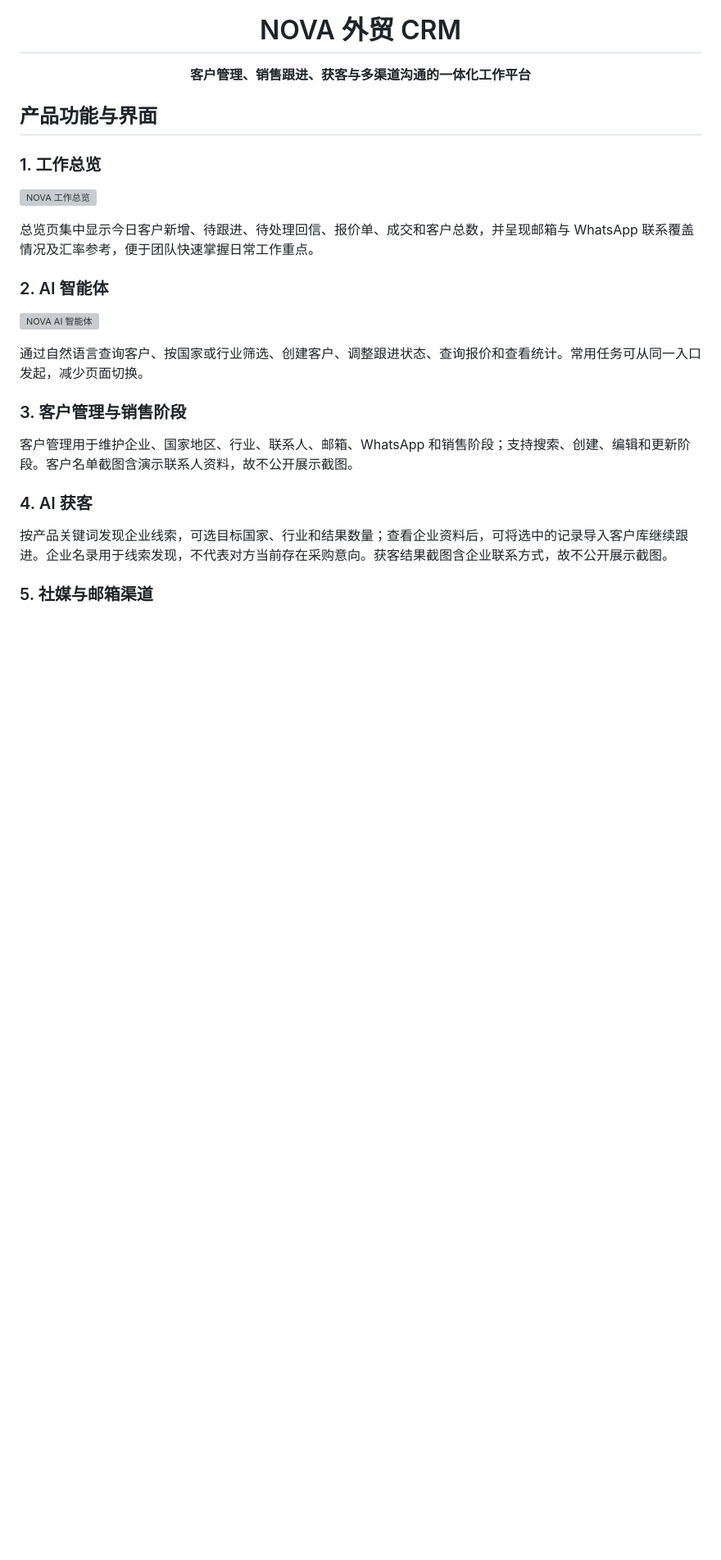
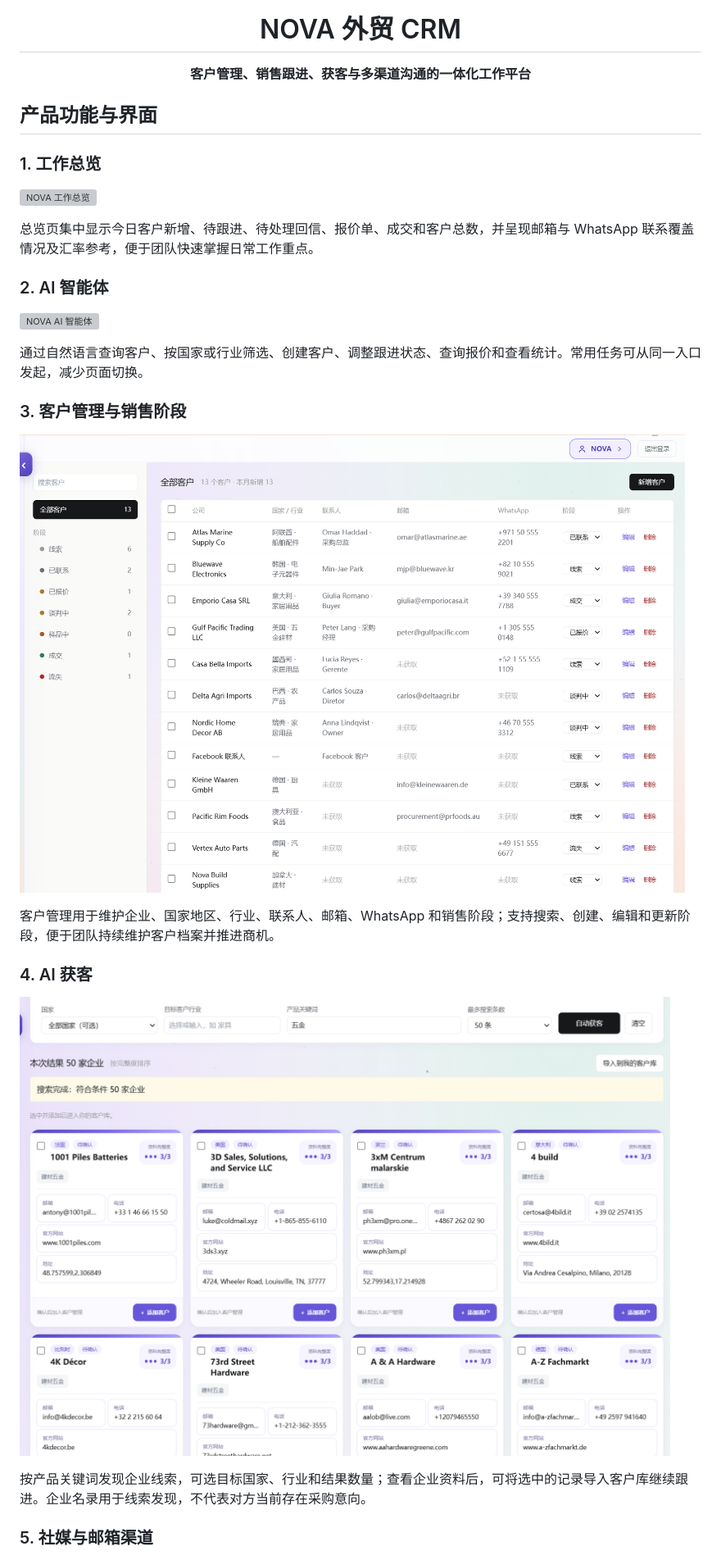
Before and after one commit to kumiun-dev/NOVA-1.0.2, a Markdown page: README.md, the part around one of its changes. Shown at 82% size. Rendered like a GitHub page; pictures changed too: docs/screenshots/07-customer-management.png (added), docs/screenshots/08-ai-acquisition.png (added); blank space fills up the shorter version; grey boxes are pictures that could not be loaded.

Commit message:
Add customer, acquisition, and messaging screenshots

```diff
--- a/README.md
+++ b/README.md
@@ -20,11 +20,15 @@
 
 ### 3. 客户管理与销售阶段
 
-客户管理用于维护企业、国家地区、行业、联系人、邮箱、WhatsApp 和销售阶段；支持搜索、创建、编辑和更新阶段。客户名单截图含演示联系人资料，故不公开展示截图。
+![客户管理与销售阶段](docs/screenshots/07-customer-management.png)
+
+客户管理用于维护企业、国家地区、行业、联系人、邮箱、WhatsApp 和销售阶段；支持搜索、创建、编辑和更新阶段，便于团队持续维护客户档案并推进商机。
 
 ### 4. AI 获客
 
-按产品关键词发现企业线索，可选目标国家、行业和结果数量；查看企业资料后，可将选中的记录导入客户库继续跟进。企业名录用于线索发现，不代表对方当前存在采购意向。获客结果截图含企业联系方式，故不公开展示截图。
+![AI 获客搜索结果](docs/screenshots/08-ai-acquisition.png)
+
+按产品关键词发现企业线索，可选目标国家、行业和结果数量；查看企业资料后，可将选中的记录导入客户库继续跟进。企业名录用于线索发现，不代表对方当前存在采购意向。
 
 ### 5. 社媒与邮箱渠道
 
```
Also changed, not shown: other parts of README.md (+3 -1 lines), docs/screenshots/09-message-workspace.png (added).
